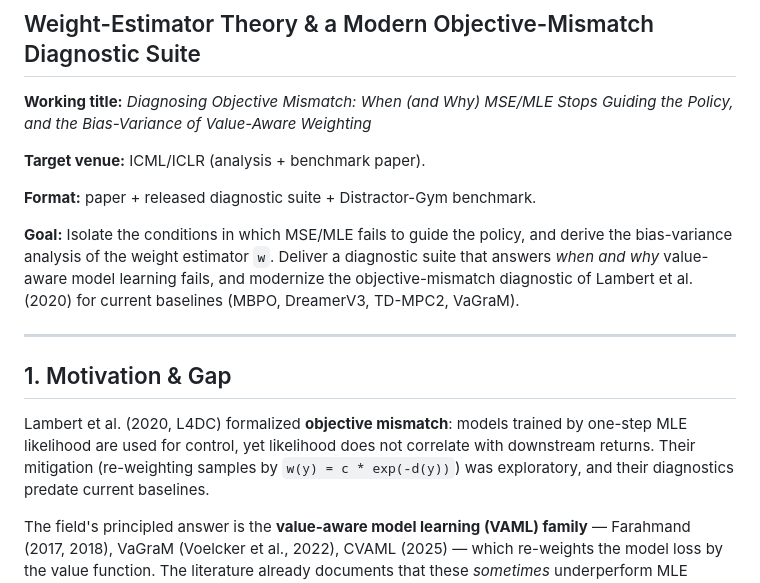
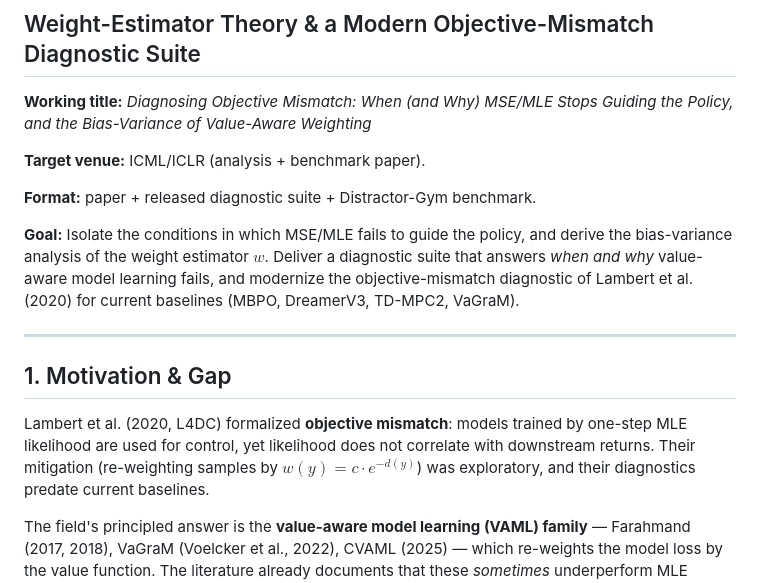
Before and after one commit to sundana/weight-estimator, a Markdown page: RESEARCH_PLAN.md, the part around one of its changes. Rendered like a GitHub page.

```diff
--- a/RESEARCH_PLAN.md
+++ b/RESEARCH_PLAN.md
@@ -9,7 +9,7 @@
 **Format:** paper + released diagnostic suite + Distractor-Gym benchmark.
 
 **Goal:** Isolate the conditions in which MSE/MLE fails to guide the policy, and derive the
-bias-variance analysis of the weight estimator `w`. Deliver a diagnostic suite that answers
+bias-variance analysis of the weight estimator $w$. Deliver a diagnostic suite that answers
 *when and why* value-aware model learning fails, and modernize the objective-mismatch
 diagnostic of Lambert et al. (2020) for current baselines (MBPO, DreamerV3, TD-MPC2, VaGraM).
 
@@ -19,7 +19,7 @@ diagnostic of Lambert et al. (2020) for current baselines (MBPO, DreamerV3, TD-M
 
 Lambert et al. (2020, L4DC) formalized **objective mismatch**: models trained by one-step MLE
 likelihood are used for control, yet likelihood does not correlate with downstream returns.
-Their mitigation (re-weighting samples by `w(y) = c * exp(-d(y))`) was exploratory, and their
+Their mitigation (re-weighting samples by $w(y) = c \cdot e^{−d(y)}$) was exploratory, and their
 diagnostics predate current baselines.
 
 The field's principled answer is the **value-aware model learning (VAML) family** —
```
Also changed, not shown: other parts of RESEARCH_PLAN.md (+80 -67 lines).
